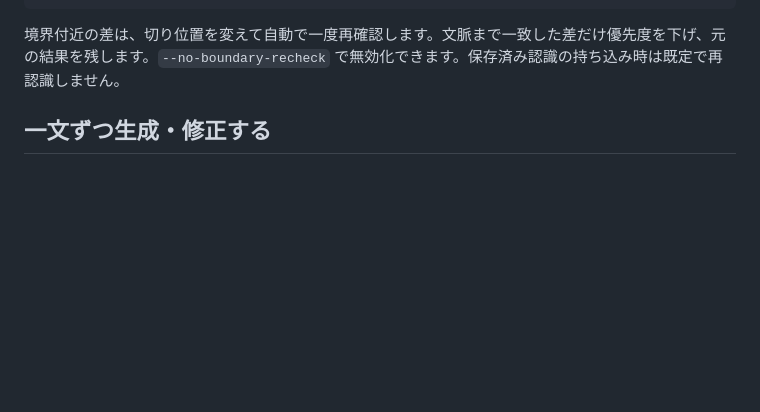
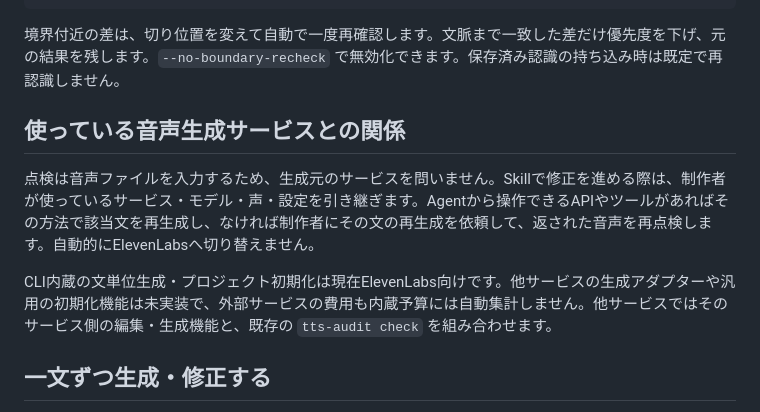
Before and after one commit to chitoku/japanese-tts-audit-skill, a Markdown page: README.md, the part around the change. Rendered like a GitHub page; blank space fills up the shorter version.

````diff
--- a/README.md
+++ b/README.md
@@ -39,6 +39,12 @@ uv pip install --python .venv/bin/python '.[asr,generation]'
 ```
 
 境界付近の差は、切り位置を変えて自動で一度再確認します。文脈まで一致した差だけ優先度を下げ、元の結果を残します。`--no-boundary-recheck` で無効化できます。保存済み認識の持ち込み時は既定で再認識しません。
+
+## 使っている音声生成サービスとの関係
+
+点検は音声ファイルを入力するため、生成元のサービスを問いません。Skillで修正を進める際は、制作者が使っているサービス・モデル・声・設定を引き継ぎます。Agentから操作できるAPIやツールがあればその方法で該当文を再生成し、なければ制作者にその文の再生成を依頼して、返された音声を再点検します。自動的にElevenLabsへ切り替えません。
+
+CLI内蔵の文単位生成・プロジェクト初期化は現在ElevenLabs向けです。他サービスの生成アダプターや汎用の初期化機能は未実装で、外部サービスの費用も内蔵予算には自動集計しません。他サービスではそのサービス側の編集・生成機能と、既存の `tts-audit check` を組み合わせます。
 
 ## 一文ずつ生成・修正する
 
````
Also changed, not shown: skills/japanese-tts-audit-skill/SKILL.md (+4 -2 lines), 1 other file.
